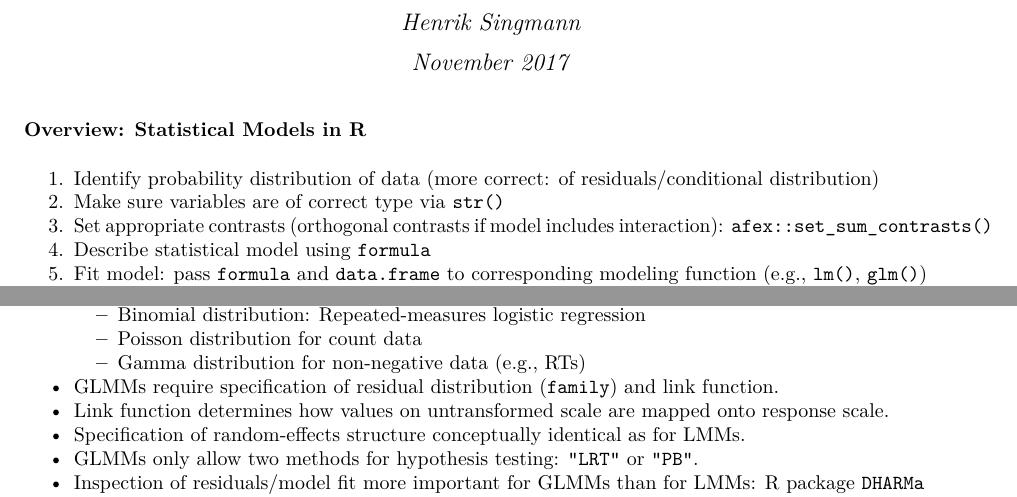
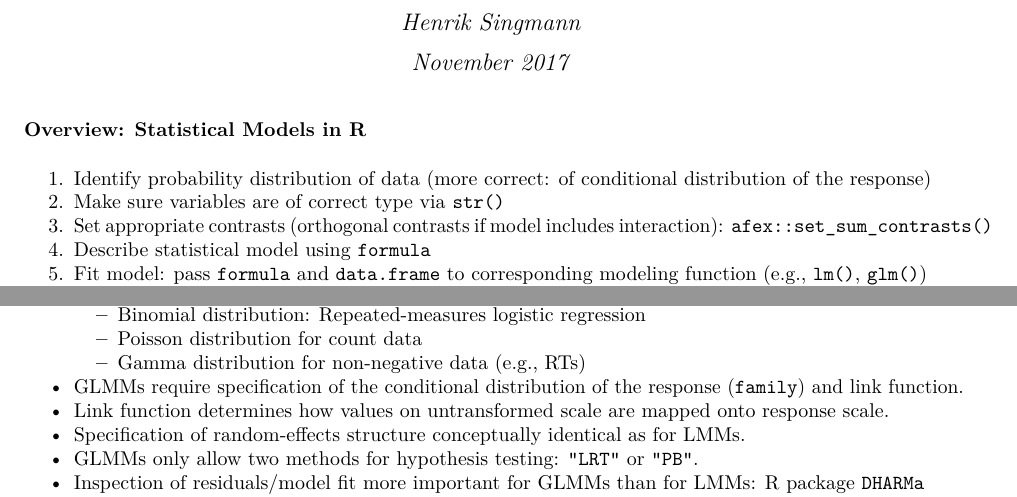
Before and after one commit to singmann/mixed_model_workshop, an R Markdown document (handout/mixed_model_handout.Rmd): two parts of pages 1 and 4 of 4, joined at a grey line, cut so that both start at the same text. The pictures show the output file handout/mixed_model_handout.pdf that the author committed with the source.

Commit message:
'the conditional distribution of the response'

```diff
--- a/handout/mixed_model_handout.Rmd
+++ b/handout/mixed_model_handout.Rmd
@@ -11,7 +11,7 @@ knitr::opts_chunk$set(echo = TRUE)
 
 ### Overview: Statistical Models in R
 
-1. Identify probability distribution of data (more correct: of residuals/conditional distribution)
+1. Identify probability distribution of data (more correct: of conditional distribution of the response)
 2. Make sure variables are of correct type via `str()`
 3. Set appropriate contrasts (orthogonal contrasts if model includes interaction): `afex::set_sum_contrasts()`
 4. Describe statistical model using `formula`
@@ -161,7 +161,7 @@ Examples:
     - Binomial distribution: Repeated-measures logistic regression
     - Poisson distribution for count data
     - Gamma distribution for non-negative data (e.g., RTs)
-- GLMMs require specification of residual distribution (`family`) and link function.
+- GLMMs require specification of the conditional distribution of the response (`family`) and link function.
 - Link function determines how values on untransformed scale are mapped onto response scale.
 - Specification of random-effects structure conceptually identical as for LMMs.
 - GLMMs only allow two methods for hypothesis testing: `"LRT"` or `"PB"`.
```
Also changed, not shown: handout/mixed_model_handout.pdf.
